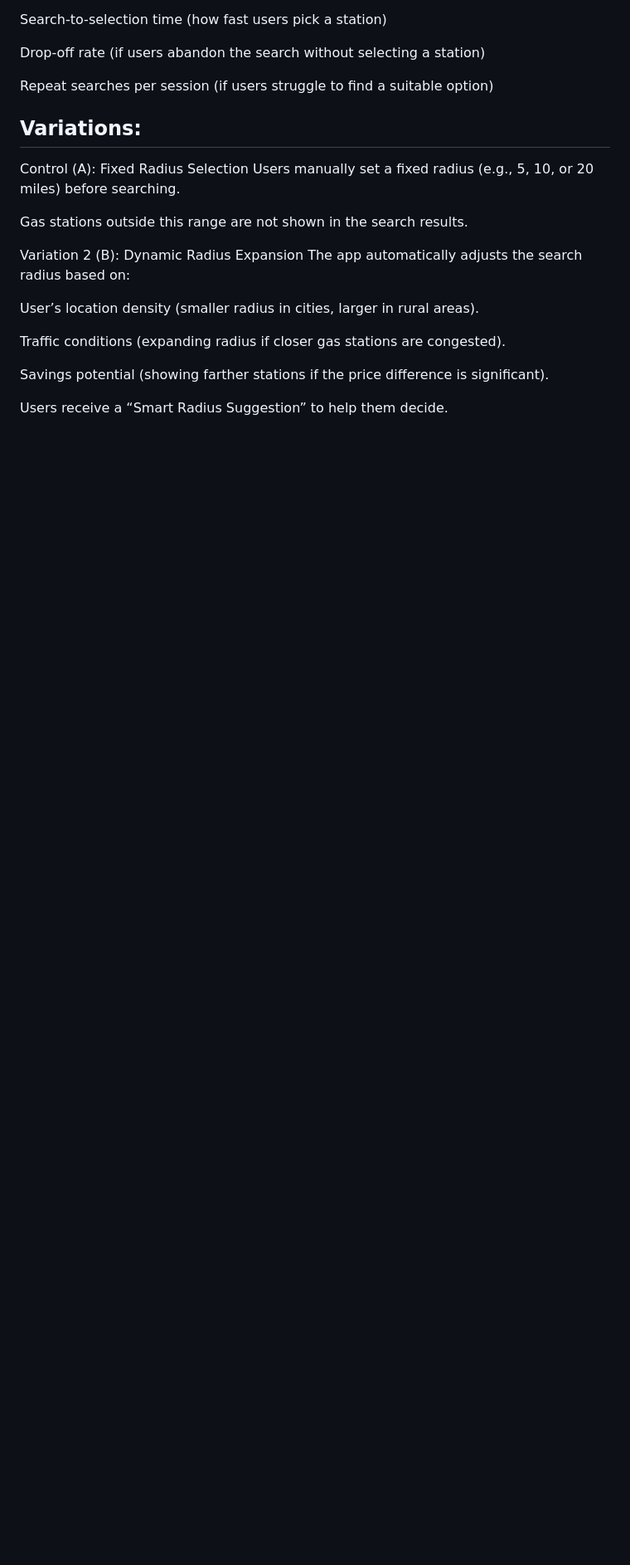
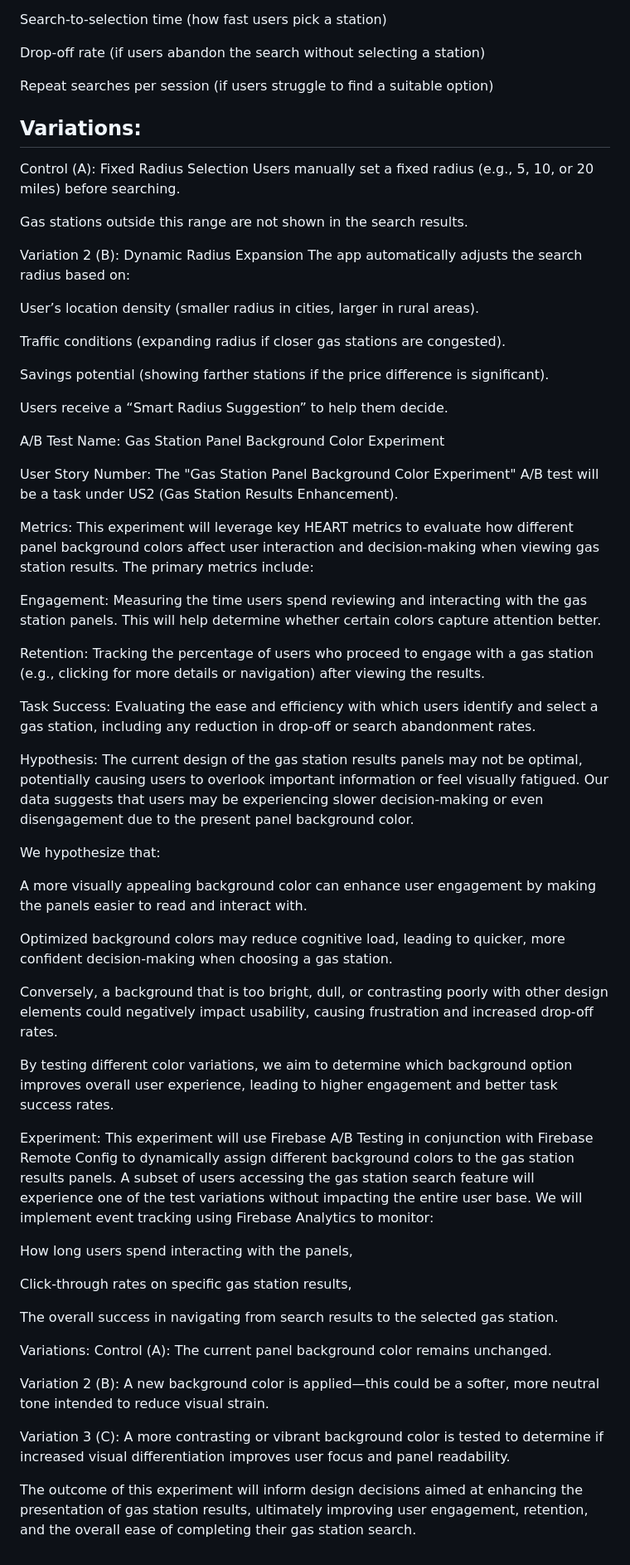
Before and after one commit to KanzGiwa/GasPriceTracker, a Markdown page: docs/ABTEST.md, the part around the change. Shown: that part at 83% size. GitHub-like rendering; blank space fills up the shorter version.

```diff
--- a/docs/ABTEST.md
+++ b/docs/ABTEST.md
@@ -106,3 +106,49 @@ Traffic conditions (expanding radius if closer gas stations are congested).
 Savings potential (showing farther stations if the price difference is significant).
 
 Users receive a “Smart Radius Suggestion” to help them decide.
+
+A/B Test Name:
+Gas Station Panel Background Color Experiment
+
+User Story Number:
+The "Gas Station Panel Background Color Experiment" A/B test will be a task under US2 (Gas Station Results Enhancement).
+
+Metrics:
+This experiment will leverage key HEART metrics to evaluate how different panel background colors affect user interaction and decision-making when viewing gas station results. The primary metrics include:
+
+Engagement: Measuring the time users spend reviewing and interacting with the gas station panels. This will help determine whether certain colors capture attention better.
+
+Retention: Tracking the percentage of users who proceed to engage with a gas station (e.g., clicking for more details or navigation) after viewing the results.
+
+Task Success: Evaluating the ease and efficiency with which users identify and select a gas station, including any reduction in drop-off or search abandonment rates.
+
+Hypothesis:
+The current design of the gas station results panels may not be optimal, potentially causing users to overlook important information or feel visually fatigued. Our data suggests that users may be experiencing slower decision-making or even disengagement due to the present panel background color.
+
+We hypothesize that:
+
+A more visually appealing background color can enhance user engagement by making the panels easier to read and interact with.
+
+Optimized background colors may reduce cognitive load, leading to quicker, more confident decision-making when choosing a gas station.
+
+Conversely, a background that is too bright, dull, or contrasting poorly with other design elements could negatively impact usability, causing frustration and increased drop-off rates.
+
+By testing different color variations, we aim to determine which background option improves overall user experience, leading to higher engagement and better task success rates.
+
+Experiment:
+This experiment will use Firebase A/B Testing in conjunction with Firebase Remote Config to dynamically assign different background colors to the gas station results panels. A subset of users accessing the gas station search feature will experience one of the test variations without impacting the entire user base. We will implement event tracking using Firebase Analytics to monitor:
+
+How long users spend interacting with the panels,
+
+Click-through rates on specific gas station results,
+
+The overall success in navigating from search results to the selected gas station.
+
+Variations:
+Control (A): The current panel background color remains unchanged.
+
+Variation 2 (B): A new background color is applied—this could be a softer, more neutral tone intended to reduce visual strain.
+
+Variation 3 (C): A more contrasting or vibrant background color is tested to determine if increased visual differentiation improves user focus and panel readability.
+
+The outcome of this experiment will inform design decisions aimed at enhancing the presentation of gas station results, ultimately improving user engagement, retention, and the overall ease of completing their gas station search.
```
